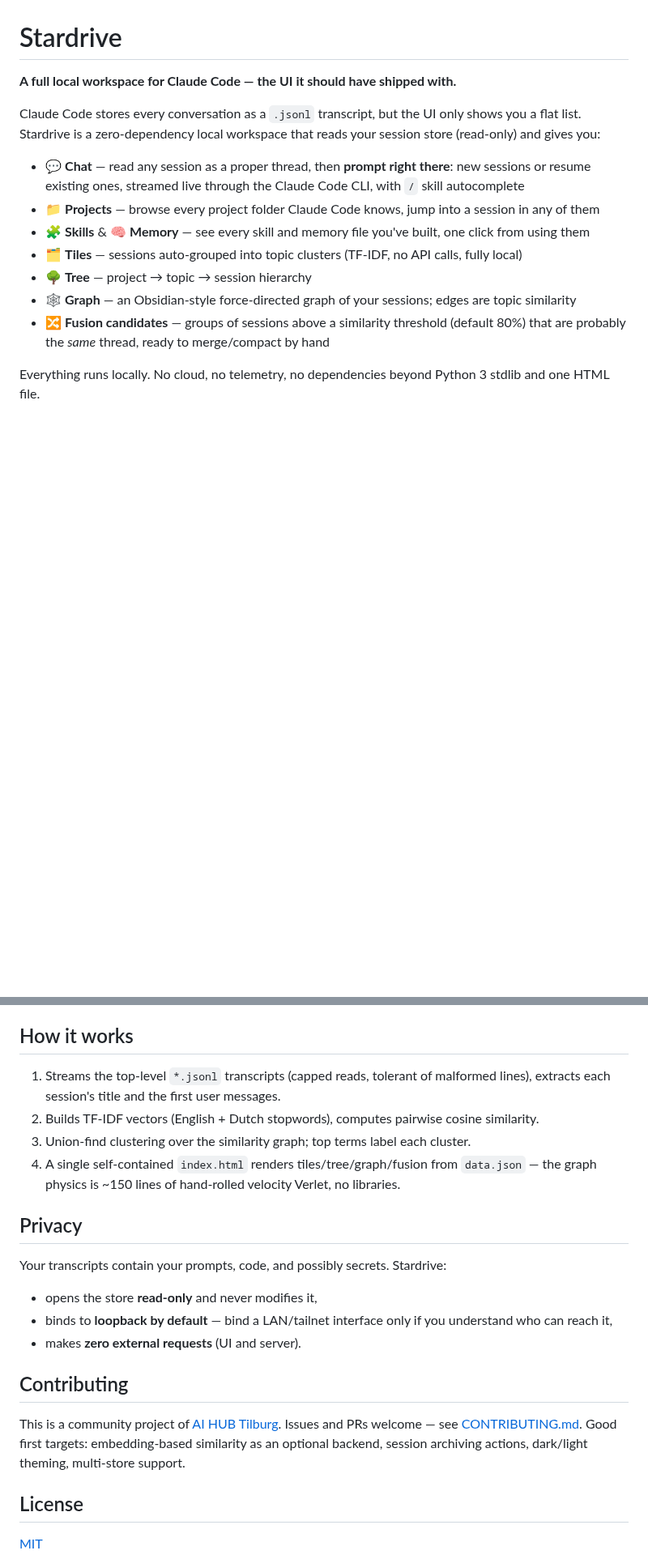
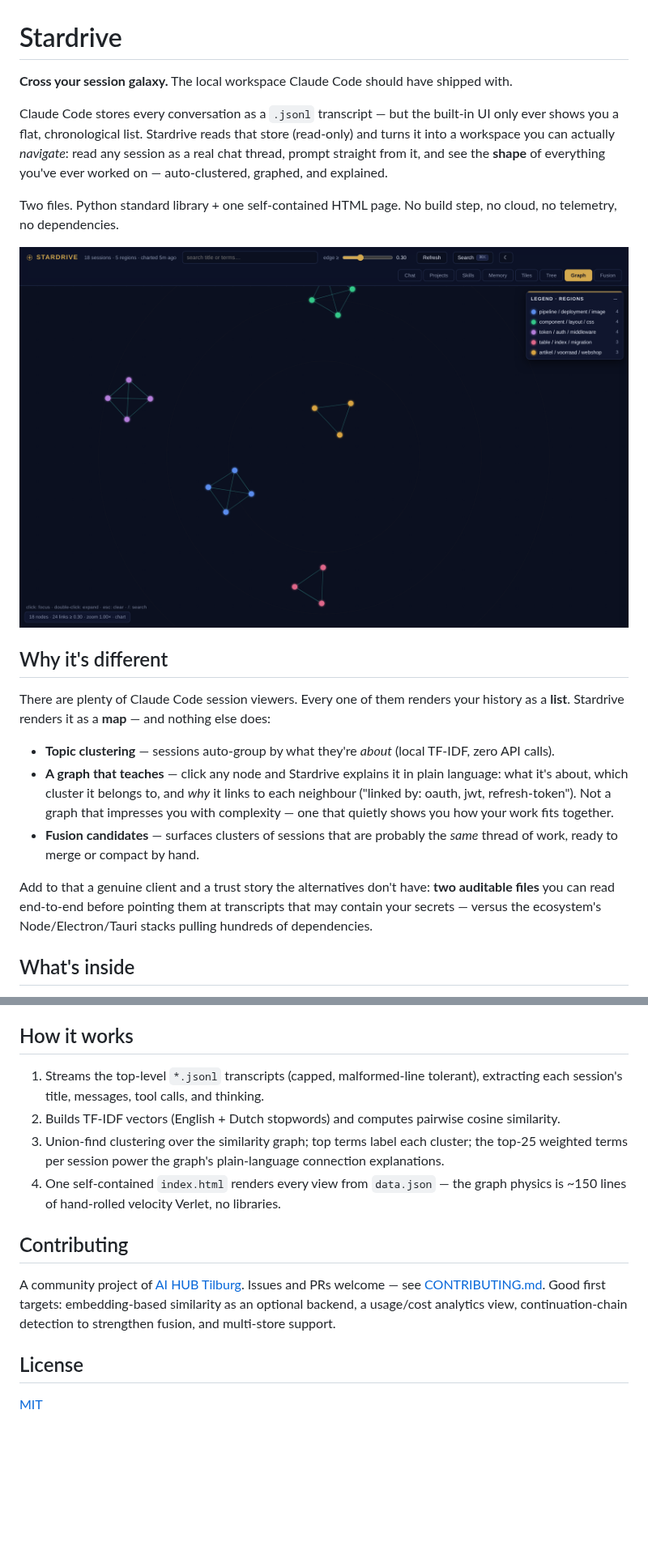
Before and after one commit to atlasshb/galaxy-hub, a Markdown page: README.md, 2 parts joined by grey strips. Shown at 81% size. Drawn GitHub-style; pictures changed too: docs/img/graph.png (added); blank space fills up the shorter version.

```diff
--- a/README.md
+++ b/README.md
@@ -1,15 +1,22 @@
 # Stardrive
 
-**A full local workspace for Claude Code — the UI it should have shipped with.**
+**Cross your session galaxy.** The local workspace Claude Code should have shipped with.
 
-Claude Code stores every conversation as a `.jsonl` transcript, but the UI only shows you a flat list. Stardrive is a zero-dependency local workspace that reads your session store (read-only) and gives you:
+Claude Code stores every conversation as a `.jsonl` transcript — but the built‑in UI only ever shows you a flat, chronological list. Stardrive reads that store (read‑only) and turns it into a workspace you can actually *navigate*: read any session as a real chat thread, prompt straight from it, and see the **shape** of everything you've ever worked on — auto‑clustered, graphed, and explained.
 
-- 💬 **Chat** — read any session as a proper thread, then **prompt right there**: new sessions or resume existing ones, streamed live through the Claude Code CLI, with `/` skill autocomplete
-- 📁 **Projects** — browse every project folder Claude Code knows, jump into a session in any of them
-- 🧩 **Skills** & 🧠 **Memory** — see every skill and memory file you've built, one click from using them
-- 🗂️ **Tiles** — sessions auto-grouped into topic clusters (TF-IDF, no API calls, fully local)
-- 🌳 **Tree** — project → topic → session hierarchy
-- 🕸️ **Graph** — an Obsidian-style force-directed graph of your sessions; edges are topic similarity
-- 🔀 **Fusion candidates** — groups of sessions above a similarity threshold (default 80%) that are probably the *same* thread, ready to merge/compact by hand
+Two files. Python standard library + one self‑contained HTML page. No build step, no cloud, no telemetry, no dependencies.
 
-Everything runs locally. No cloud, no telemetry, no dependencies beyond Python 3 stdlib and one HTML file.
+![Stardrive graph — your sessions as a star‑chart of topic clusters](docs/img/graph.png)
+
+## Why it's different
+
+There are plenty of Claude Code session viewers. Every one of them renders your history as a **list**. Stardrive renders it as a **map** — and nothing else does:
+
+- **Topic clustering** — sessions auto‑group by what they're *about* (local TF‑IDF, zero API calls).
+- **A graph that teaches** — click any node and Stardrive explains it in plain language: what it's about, which cluster it belongs to, and *why* it links to each neighbour ("linked by: oauth, jwt, refresh‑token"). Not a graph that impresses you with complexity — one that quietly shows you how your work fits together.
+- **Fusion candidates** — surfaces clusters of sessions that are probably the *same* thread of work, ready to merge or compact by hand.
+
+Add to that a genuine client and a trust story the alternatives don't have: **two auditable files** you can read end‑to‑end before pointing them at transcripts that may contain your secrets — versus the ecosystem's Node/Electron/Tauri stacks pulling hundreds of dependencies.
+
+## What's inside
+
@@ -37,21 +71,14 @@ The **Refresh** button in the UI re-indexes on demand. `data.json` (your indexed
 
 ## How it works
 
-1. Streams the top-level `*.jsonl` transcripts (capped reads, tolerant of malformed lines), extracts each session's title and the first user messages.
-2. Builds TF-IDF vectors (English + Dutch stopwords), computes pairwise cosine similarity.
-3. Union-find clustering over the similarity graph; top terms label each cluster.
-4. A single self-contained `index.html` renders tiles/tree/graph/fusion from `data.json` — the graph physics is ~150 lines of hand-rolled velocity Verlet, no libraries.
-
-## Privacy
-
-Your transcripts contain your prompts, code, and possibly secrets. Stardrive:
-- opens the store **read-only** and never modifies it,
-- binds to **loopback by default** — bind a LAN/tailnet interface only if you understand who can reach it,
-- makes **zero external requests** (UI and server).
+1. Streams the top‑level `*.jsonl` transcripts (capped, malformed‑line tolerant), extracting each session's title, messages, tool calls, and thinking.
+2. Builds TF‑IDF vectors (English + Dutch stopwords) and computes pairwise cosine similarity.
+3. Union‑find clustering over the similarity graph; top terms label each cluster; the top‑25 weighted terms per session power the graph's plain‑language connection explanations.
+4. One self‑contained `index.html` renders every view from `data.json` — the graph physics is ~150 lines of hand‑rolled velocity Verlet, no libraries.
 
 ## Contributing
 
-This is a community project of [AI HUB Tilburg](https://github.com/atlasshb). Issues and PRs welcome — see [CONTRIBUTING.md](CONTRIBUTING.md). Good first targets: embedding-based similarity as an optional backend, session archiving actions, dark/light theming, multi-store support.
+A community project of [AI HUB Tilburg](https://github.com/atlasshb). Issues and PRs welcome — see [CONTRIBUTING.md](CONTRIBUTING.md). Good first targets: embedding‑based similarity as an optional backend, a usage/cost analytics view, continuation‑chain detection to strengthen fusion, and multi‑store support.
 
 ## License
 
```
Also changed, not shown: other parts of README.md (+32 -5 lines), docs/img/chat.png (added), docs/img/tiles.png (added).
